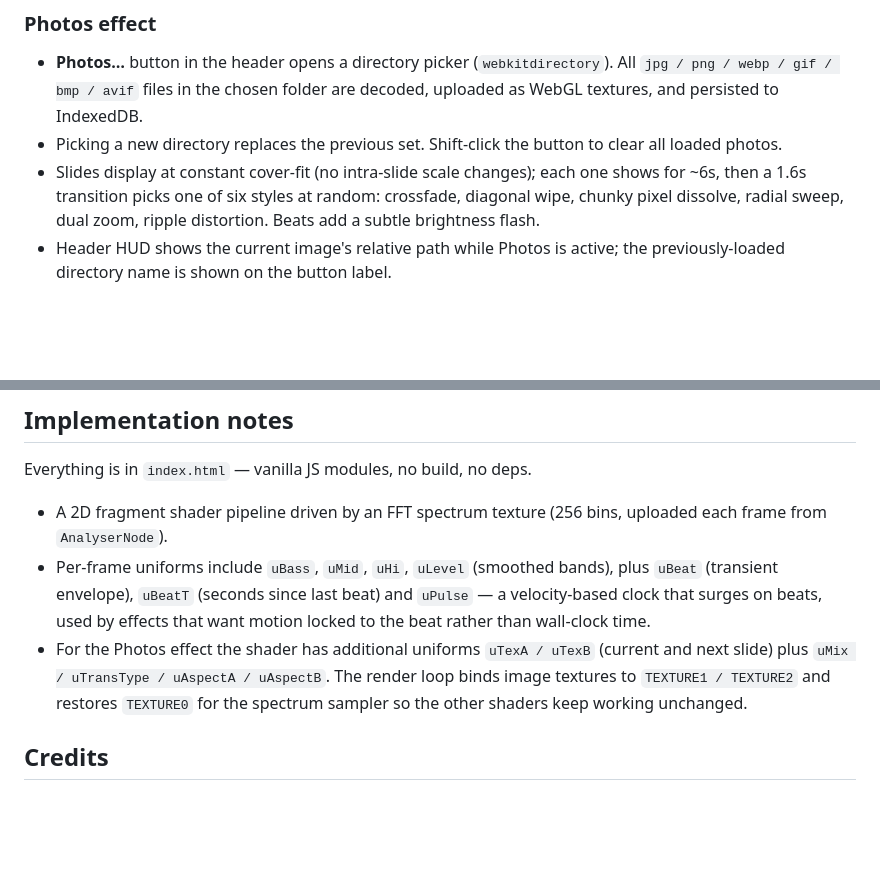
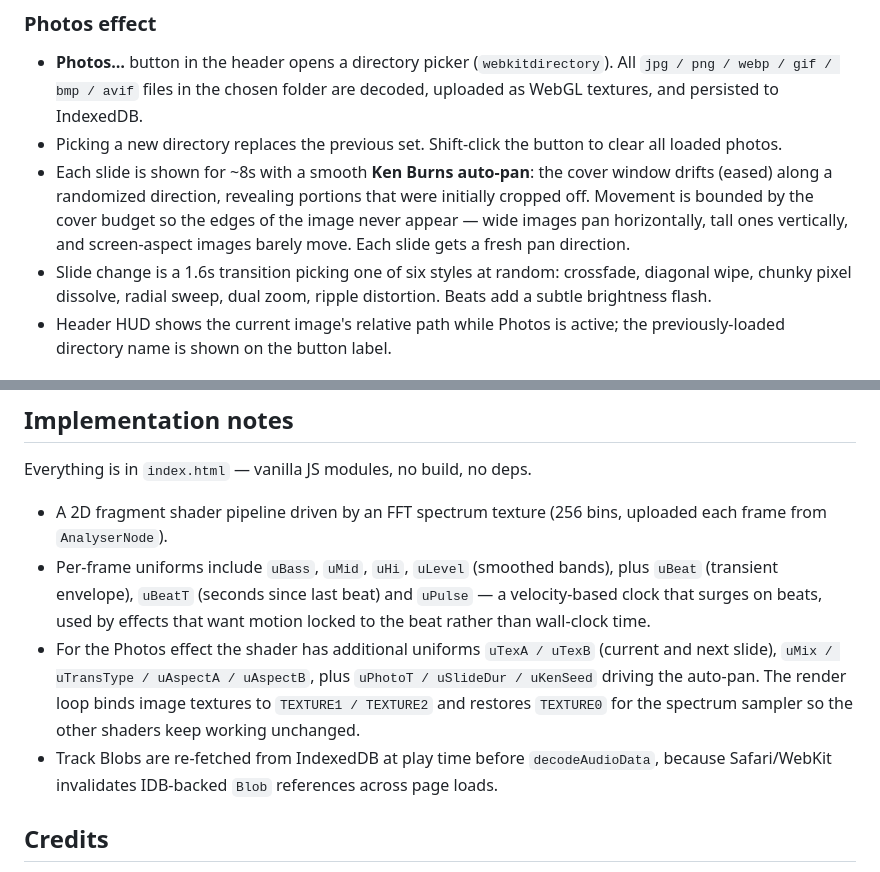
Before and after one commit to jveres/mp3spectral, a Markdown page: README.md, 2 parts joined by grey strips. Rendered like a GitHub page; blank space fills up the shorter version.

Commit message:
README: document Photos auto-pan and Safari blob refetch

```diff
--- a/README.md
+++ b/README.md
@@ -73,8 +73,13 @@ each kick).
   IndexedDB.
 - Picking a new directory replaces the previous set. Shift-click the button to
   clear all loaded photos.
-- Slides display at constant cover-fit (no intra-slide scale changes); each
-  one shows for ~6s, then a 1.6s transition picks one of six styles at random:
+- Each slide is shown for ~8s with a smooth **Ken Burns auto-pan**: the cover
+  window drifts (eased) along a randomized direction, revealing portions that
+  were initially cropped off. Movement is bounded by the cover budget so the
+  edges of the image never appear — wide images pan horizontally, tall ones
+  vertically, and screen-aspect images barely move. Each slide gets a fresh
+  pan direction.
+- Slide change is a 1.6s transition picking one of six styles at random:
   crossfade, diagonal wipe, chunky pixel dissolve, radial sweep, dual zoom,
   ripple distortion. Beats add a subtle brightness flash.
 - Header HUD shows the current image's relative path while Photos is active;
@@ -108,10 +113,13 @@ Everything is in `index.html` — vanilla JS modules, no build, no deps.
   beat) and `uPulse` — a velocity-based clock that surges on beats, used by
   effects that want motion locked to the beat rather than wall-clock time.
 - For the Photos effect the shader has additional uniforms `uTexA / uTexB`
-  (current and next slide) plus `uMix / uTransType / uAspectA / uAspectB`.
-  The render loop binds image textures to `TEXTURE1 / TEXTURE2` and restores
-  `TEXTURE0` for the spectrum sampler so the other shaders keep working
-  unchanged.
+  (current and next slide), `uMix / uTransType / uAspectA / uAspectB`, plus
+  `uPhotoT / uSlideDur / uKenSeed` driving the auto-pan. The render loop
+  binds image textures to `TEXTURE1 / TEXTURE2` and restores `TEXTURE0` for
+  the spectrum sampler so the other shaders keep working unchanged.
+- Track Blobs are re-fetched from IndexedDB at play time before
+  `decodeAudioData`, because Safari/WebKit invalidates IDB-backed `Blob`
+  references across page loads.
 
 ## Credits
 
```
